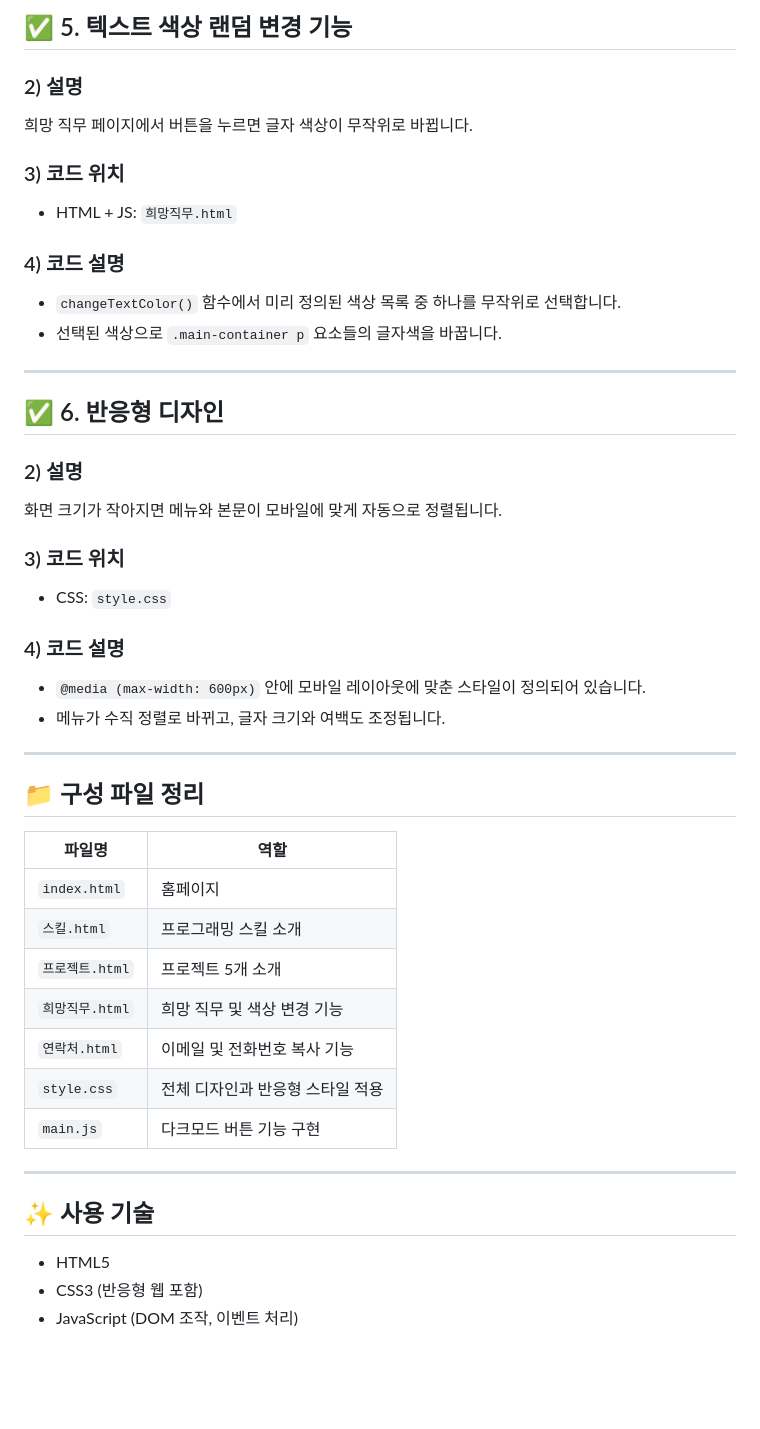
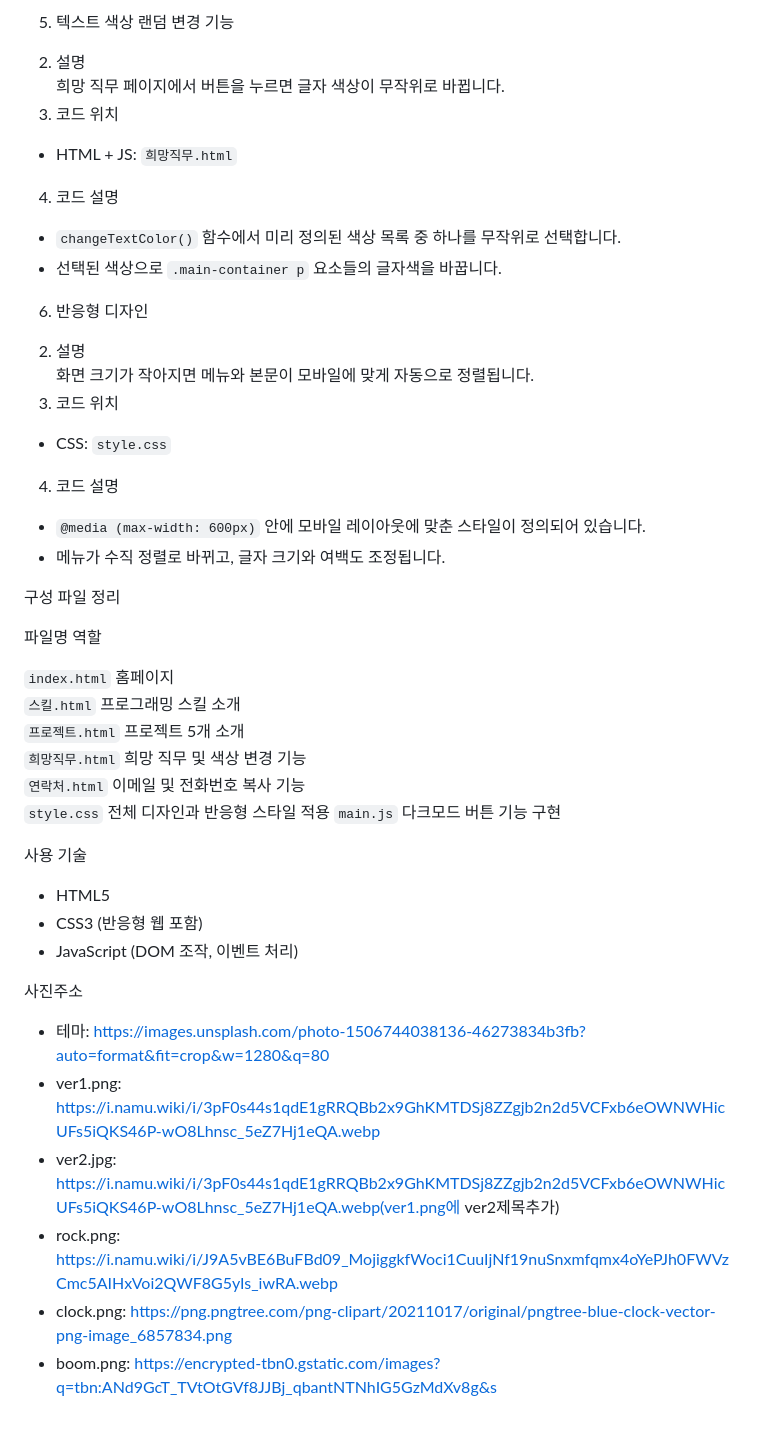
Before and after one commit to minjun2232/minjun2232, a Markdown page: README.md, the part around the change printed below. Drawn GitHub-style; blank space fills up the shorter version.

```diff
--- a/README.md
+++ b/README.md
@@ -58,42 +48,47 @@ https://github.com/minjun2232/minjun2232.git
 
-## ✅ 5. 텍스트 색상 랜덤 변경 기능
-### 2) 설명
+5. 텍스트 색상 랜덤 변경 기능
+2) 설명
 희망 직무 페이지에서 버튼을 누르면 글자 색상이 무작위로 바뀝니다.
-### 3) 코드 위치
+3) 코드 위치
 - HTML + JS: `희망직무.html`
-### 4) 코드 설명
+4) 코드 설명
 - `changeTextColor()` 함수에서 미리 정의된 색상 목록 중 하나를 무작위로 선택합니다.
 - 선택된 색상으로 `.main-container p` 요소들의 글자색을 바꿉니다.
 
----
 
-## ✅ 6. 반응형 디자인
-### 2) 설명
+6. 반응형 디자인
+2) 설명
 화면 크기가 작아지면 메뉴와 본문이 모바일에 맞게 자동으로 정렬됩니다.
-### 3) 코드 위치
+3) 코드 위치
 - CSS: `style.css`
-### 4) 코드 설명
+4) 코드 설명
 - `@media (max-width: 600px)` 안에 모바일 레이아웃에 맞춘 스타일이 정의되어 있습니다.
 - 메뉴가 수직 정렬로 바뀌고, 글자 크기와 여백도 조정됩니다.
 
----
 
-## 📁 구성 파일 정리
+구성 파일 정리
 
-| 파일명         | 역할                            |
-|----------------|---------------------------------|
-| `index.html`   | 홈페이지                        |
-| `스킬.html`    | 프로그래밍 스킬 소개            |
-| `프로젝트.html`| 프로젝트 5개 소개               |
-| `희망직무.html`| 희망 직무 및 색상 변경 기능     |
-| `연락처.html`  | 이메일 및 전화번호 복사 기능    |
-| `style.css`    | 전체 디자인과 반응형 스타일 적용|
-| `main.js`      | 다크모드 버튼 기능 구현         |
+파일명          역할
 
----
+`index.html`    홈페이지
+`스킬.html`     프로그래밍 스킬 소개
+`프로젝트.html` 프로젝트 5개 소개
+`희망직무.html` 희망 직무 및 색상 변경 기능
+`연락처.html`   이메일 및 전화번호 복사 기능
+`style.css`    전체 디자인과 반응형 스타일 적용
+`main.js`      다크모드 버튼 기능 구현
 
-## ✨ 사용 기술
+
+사용 기술
 
 - HTML5
 - CSS3 (반응형 웹 포함)
 - JavaScript (DOM 조작, 이벤트 처리)
+
+사진주소
+- 테마: https://images.unsplash.com/photo-1506744038136-46273834b3fb?auto=format&fit=crop&w=1280&q=80
+- ver1.png: https://i.namu.wiki/i/3pF0s44s1qdE1gRRQBb2x9GhKMTDSj8ZZgjb2n2d5VCFxb6eOWNWHicUFs5iQKS46P-wO8Lhnsc_5eZ7Hj1eQA.webp
+- ver2.jpg: https://i.namu.wiki/i/3pF0s44s1qdE1gRRQBb2x9GhKMTDSj8ZZgjb2n2d5VCFxb6eOWNWHicUFs5iQKS46P-wO8Lhnsc_5eZ7Hj1eQA.webp(ver1.png에 ver2제목추가)
+- rock.png: https://i.namu.wiki/i/J9A5vBE6BuFBd09_MojiggkfWoci1CuuIjNf19nuSnxmfqmx4oYePJh0FWVzCmc5AIHxVoi2QWF8G5yIs_iwRA.webp
+- clock.png: https://png.pngtree.com/png-clipart/20211017/original/pngtree-blue-clock-vector-png-image_6857834.png
+- boom.png: https://encrypted-tbn0.gstatic.com/images?q=tbn:ANd9GcT_TVtOtGVf8JJBj_qbantNTNhIG5GzMdXv8g&s
```
Also changed, not shown: other parts of README.md (+16 -26 lines).
